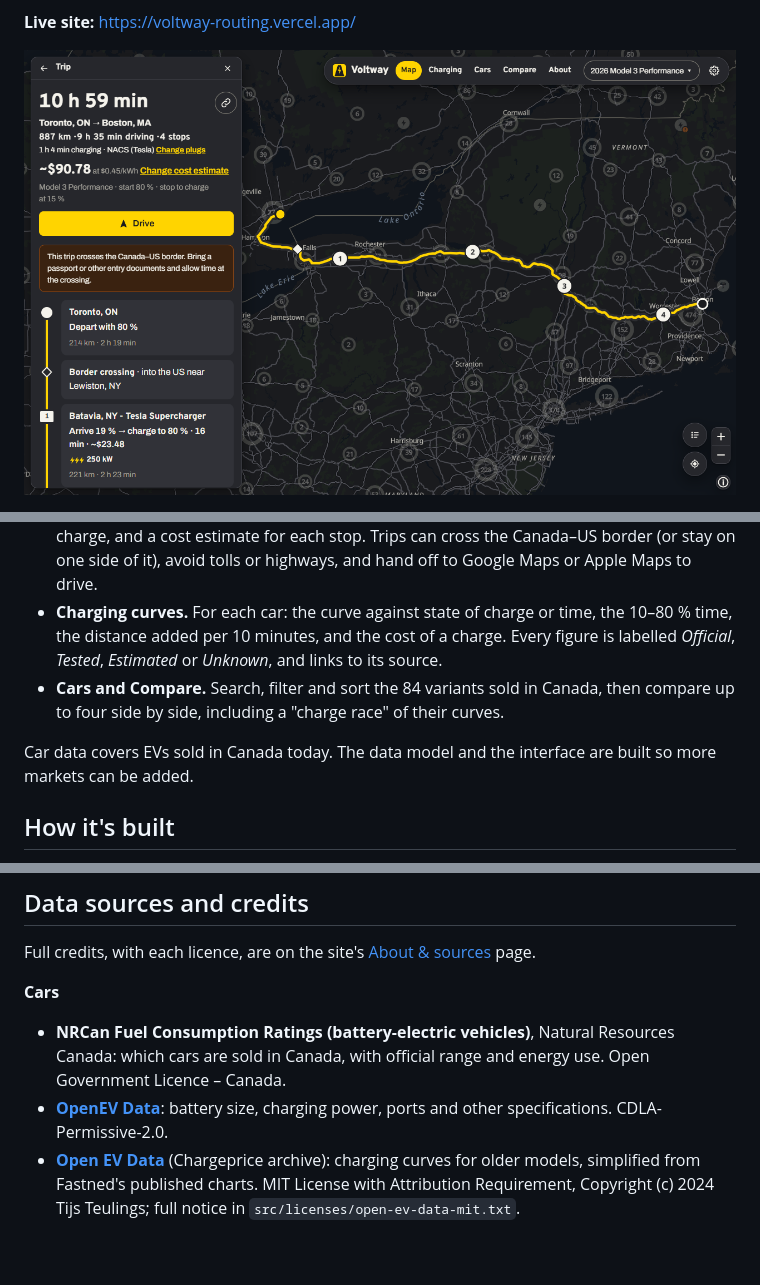
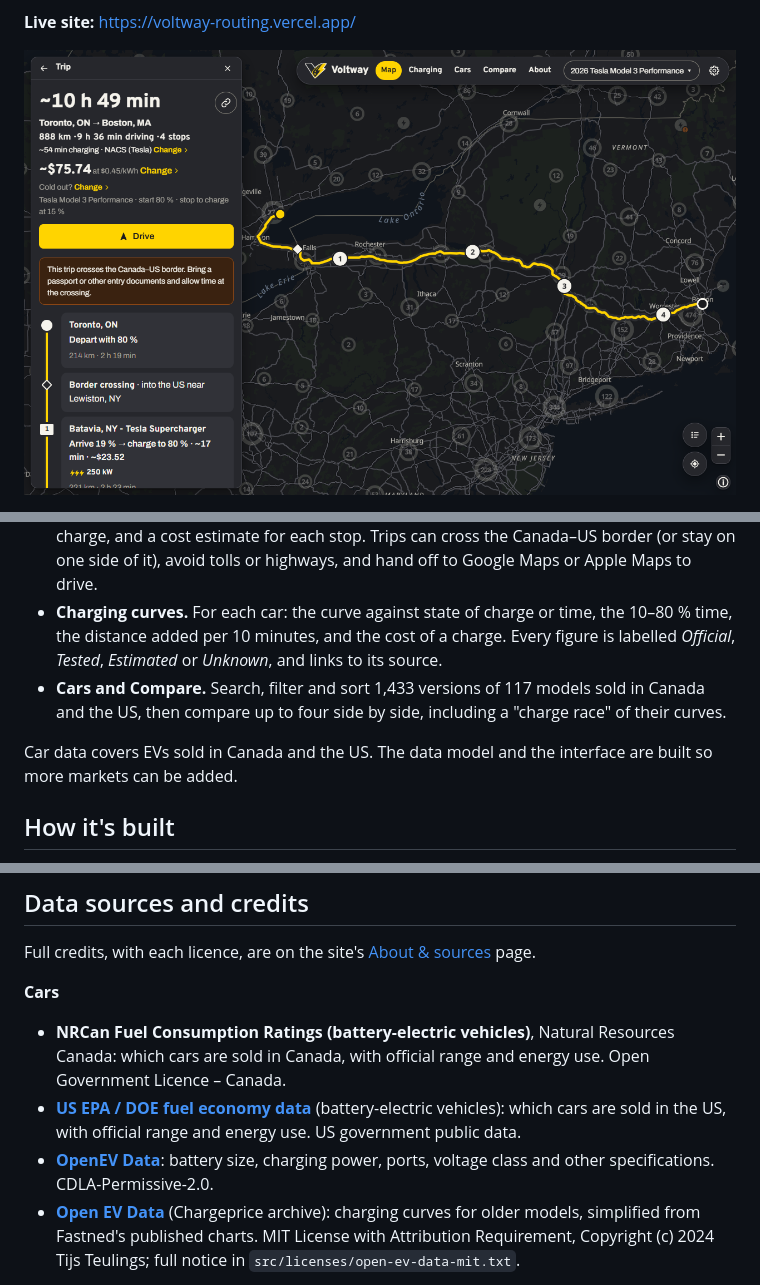
Before and after one commit to MahAbdulKhaliq/voltway, a Markdown page: README.md, 3 parts joined by grey strips. Drawn GitHub-style; pictures changed too: docs/images/trip-desktop.png; blank space fills up the shorter version.

Commit message:
README: new screenshots with the new logo, Canada and US car data (#161)
Co-authored-by: Claude Opus 5.5 <noreply@anthropic.com>

```diff
--- a/README.md
+++ b/README.md
@@ -13,9 +13,9 @@ Voltway is a free, no-login website for EV drivers and shoppers. It shows EV spe
 - **Charger map.** Public Level 2 and Level 3 stations in Canada and the US, grouped into rings that show the mix of fast and slow chargers. Filter by level, power and plug, or turn on *My car* to see only the plugs your car can use. Each pin shows its speed (one to three bolts: under 150 kW, 150 to 250 kW, 250 kW and up) and opens a panel with the station's details and where the data came from.
 - **Trip planner.** Pick a start, a destination and your car, and Voltway picks charging stops from the car's charging curve and plugs, with the charge time, the arrival and departure charge, and a cost estimate for each stop. Trips can cross the Canada–US border (or stay on one side of it), avoid tolls or highways, and hand off to Google Maps or Apple Maps to drive.
 - **Charging curves.** For each car: the curve against state of charge or time, the 10–80 % time, the distance added per 10 minutes, and the cost of a charge. Every figure is labelled *Official*, *Tested*, *Estimated* or *Unknown*, and links to its source.
-- **Cars and Compare.** Search, filter and sort the 84 variants sold in Canada, then compare up to four side by side, including a "charge race" of their curves.
+- **Cars and Compare.** Search, filter and sort 1,433 versions of 117 models sold in Canada and the US, then compare up to four side by side, including a "charge race" of their curves.
 
-Car data covers EVs sold in Canada today. The data model and the interface are built so more markets can be added.
+Car data covers EVs sold in Canada and the US. The data model and the interface are built so more markets can be added.
 
 ## How it's built
 
@@ -53,7 +53,8 @@ Full credits, with each licence, are on the site's [About & sources](https://vol
 
 **Cars**
 - **NRCan Fuel Consumption Ratings (battery-electric vehicles)**, Natural Resources Canada: which cars are sold in Canada, with official range and energy use. Open Government Licence – Canada.
-- **[OpenEV Data](https://github.com/open-ev-data/open-ev-data-dataset)**: battery size, charging power, ports and other specifications. CDLA-Permissive-2.0.
+- **[US EPA / DOE fuel economy data](https://www.fueleconomy.gov/feg/download.shtml)** (battery-electric vehicles): which cars are sold in the US, with official range and energy use. US government public data.
+- **[OpenEV Data](https://github.com/open-ev-data/open-ev-data-dataset)**: battery size, charging power, ports, voltage class and other specifications. CDLA-Permissive-2.0.
 - **[Open EV Data](https://github.com/KilowattApp/open-ev-data)** (Chargeprice archive): charging curves for older models, simplified from Fastned's published charts. MIT License with Attribution Requirement, Copyright (c) 2024 Tijs Teulings; full notice in `src/licenses/open-ev-data-mit.txt`.
 
 **Chargers**
```
Also changed, not shown: other parts of README.md (+3 -3 lines), 1 other file.
